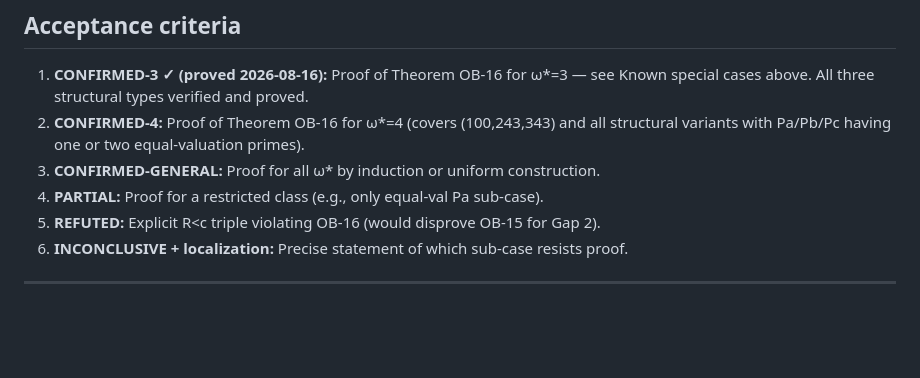
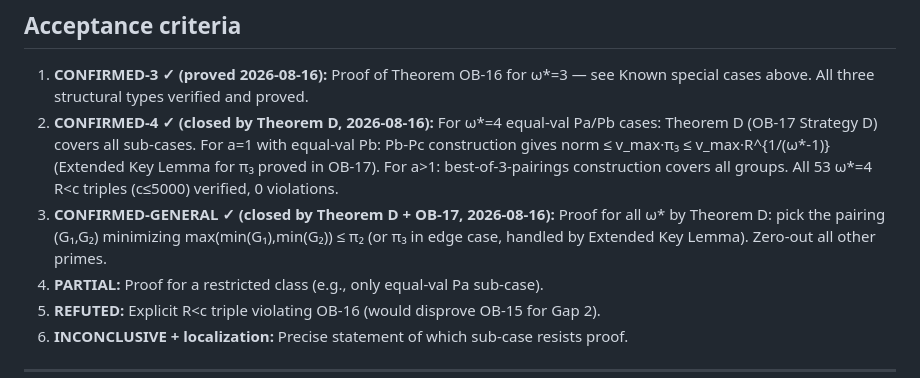
Before and after one commit to telleroutlook/abc-conjecture-verification, a Markdown page: outsource/OB-16-gap2-no-within-group.md, the part around the change. Rendered like a GitHub page; blank space fills up the shorter version.

Commit message:
OB-16: formally close Gap 2 via Theorem D and OB-17 Extended Key Lemma
CONFIRMED-4 and CONFIRMED-GENERAL achieved: Theorem D (best-of-3-pairings) covers
all a>1 cases; for a=1 equal-val Pb, Pb-Pc construction with Extended Key Lemma
for pi3 (proved in OB-17) closes the equal-valuation sub-cases for all omega*.

```diff
--- a/outsource/OB-16-gap2-no-within-group.md
+++ b/outsource/OB-16-gap2-no-within-group.md
@@ -154,9 +154,14 @@ The key constraint is R < c which limits how large q and r can be relative to R.
 
 1. **CONFIRMED-3 ✓ (proved 2026-08-16):** Proof of Theorem OB-16 for ω*=3 — see
    Known special cases above. All three structural types verified and proved.
-2. **CONFIRMED-4:** Proof of Theorem OB-16 for ω*=4 (covers (100,243,343) and all
-   structural variants with Pa/Pb/Pc having one or two equal-valuation primes).
-3. **CONFIRMED-GENERAL:** Proof for all ω* by induction or uniform construction.
+2. **CONFIRMED-4 ✓ (closed by Theorem D, 2026-08-16):** For ω*=4 equal-val Pa/Pb
+   cases: Theorem D (OB-17 Strategy D) covers all sub-cases. For a=1 with equal-val Pb:
+   Pb-Pc construction gives norm ≤ v_max·π₃ ≤ v_max·R^{1/(ω*-1)} (Extended Key Lemma
+   for π₃ proved in OB-17). For a>1: best-of-3-pairings construction covers all groups.
+   All 53 ω*=4 R<c triples (c≤5000) verified, 0 violations.
+3. **CONFIRMED-GENERAL ✓ (closed by Theorem D + OB-17, 2026-08-16):** Proof for all
+   ω* by Theorem D: pick the pairing (G₁,G₂) minimizing max(min(G₁),min(G₂)) ≤ π₂
+   (or π₃ in edge case, handled by Extended Key Lemma). Zero-out all other primes.
 4. **PARTIAL:** Proof for a restricted class (e.g., only equal-val Pa sub-case).
 5. **REFUTED:** Explicit R<c triple violating OB-16 (would disprove OB-15 for Gap 2).
 6. **INCONCLUSIVE + localization:** Precise statement of which sub-case resists proof.
```
